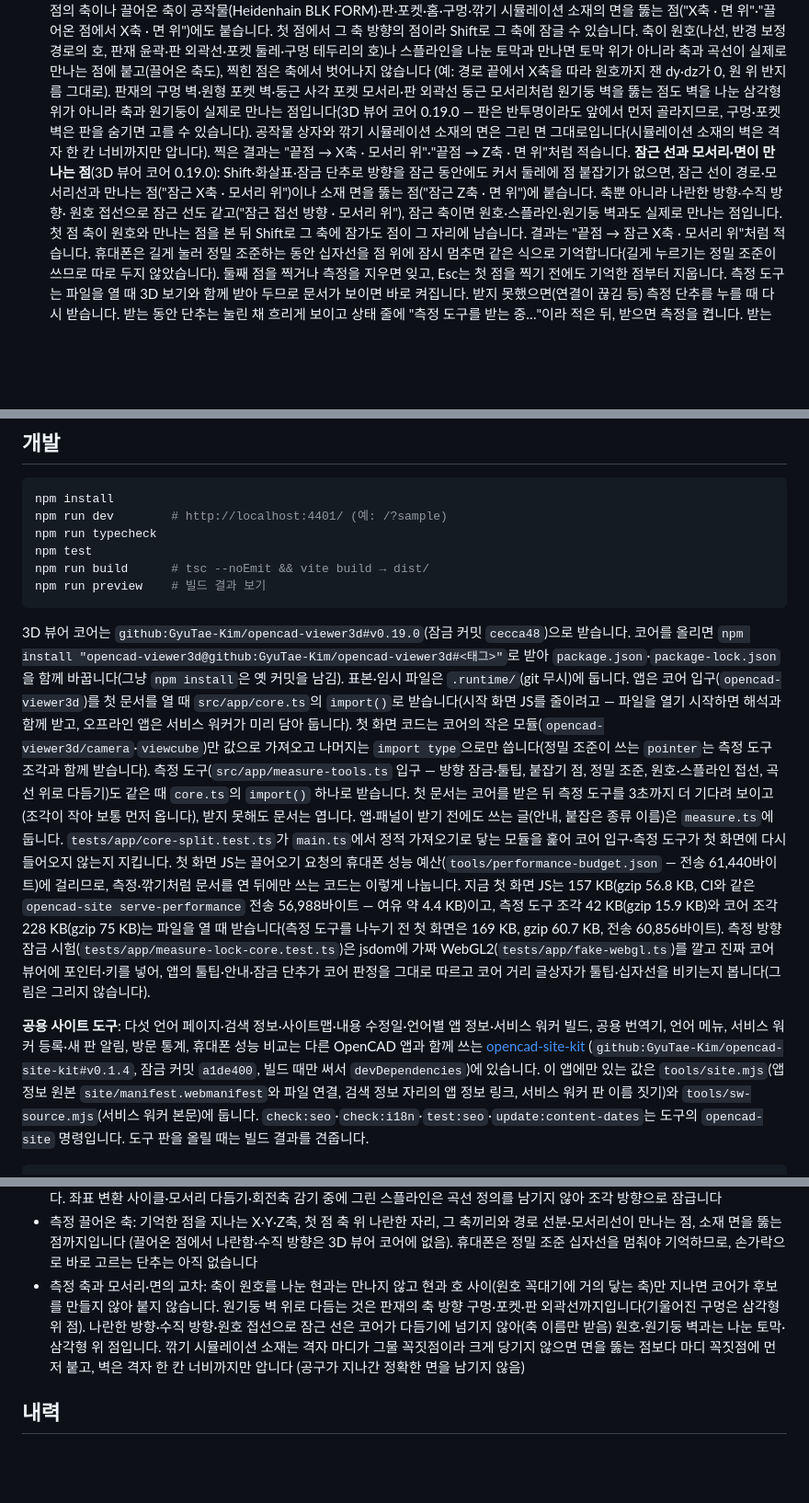
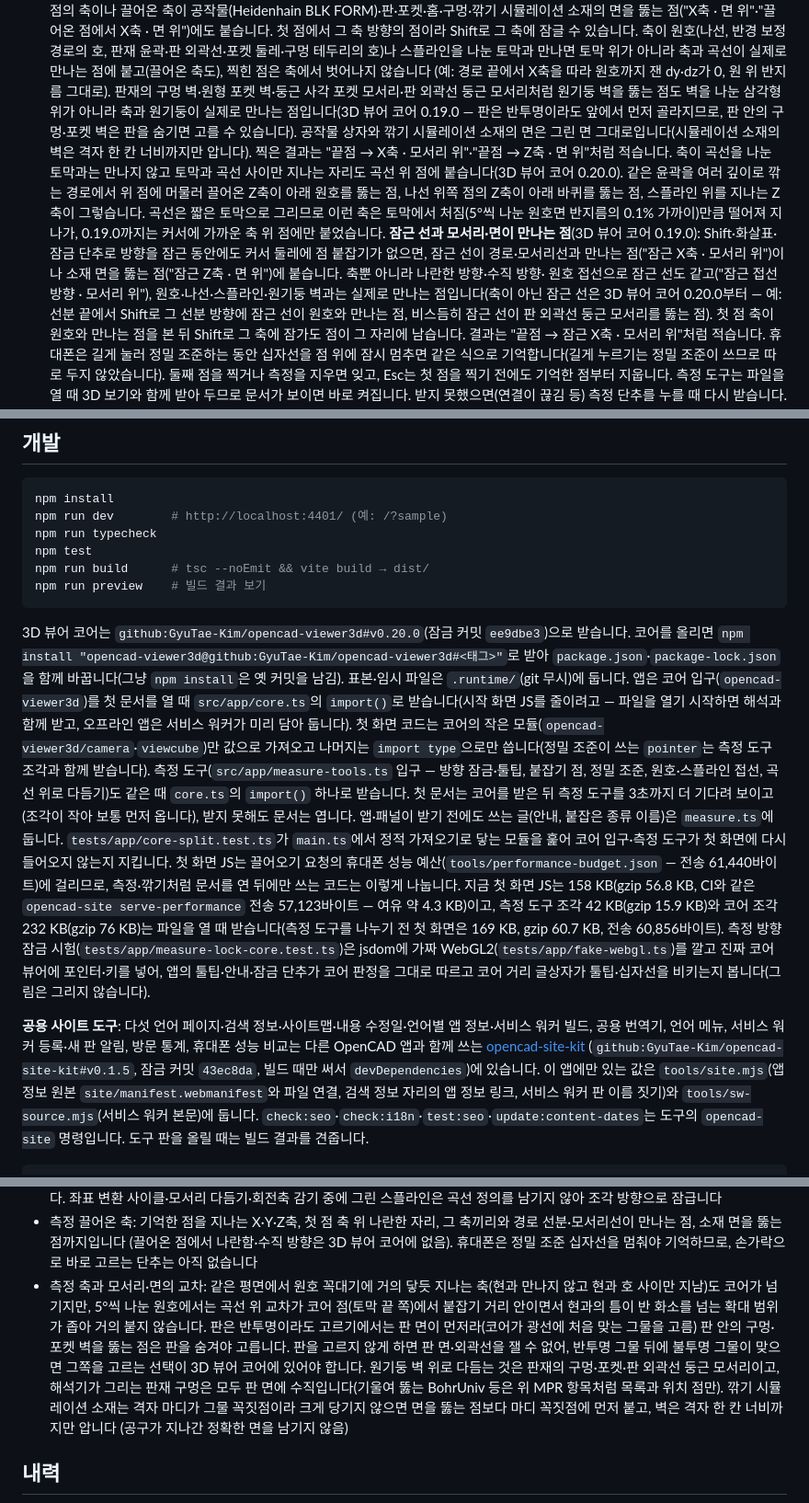
Before and after one commit to GyuTae-Kim/opencad-nc, a Markdown page: README.md, 3 parts joined by grey strips. Shown at 92% size. GitHub-like rendering; blank space fills up the shorter version.

Commit message:
[📝 update] README에 열린 교차·축이 아닌 잠근 선 다듬기, 코어 v0.20.0, 첫 화면·측정 조각 크기
- 쓰는 법: 축이 곡선을 나눈 토막과 만나지 않고 그 사이만 지나는 자리(여러 깊이 원호·나선·스플라인을 뚫는 Z축)도 곡선 위 점,
  나란함·수직·접선으로 잠근 선도 원호·나선·스플라인·원기둥 벽과 실제로 만나는 점(코어 0.20.0)
- 남은 일: 풀린 두 가지(활꼴만 지나는 축, 축이 아닌 잠근 선)를 빼고, 같은 평면에서 꼭대기에 거의 닿는 축은 5° 토막에서 거의 붙지 않는 까닭,
  반투명 판이 먼저 골라지는 까닭과 코어에 필요한 선택, 판재 구멍은 모두 판 면에 수직이라는 것을 적음
- 개발: 코어 v0.20.0(ee9dbe3), 첫 화면 전송 57,123바이트·측정 도구 조각 42 KB·코어 조각 232 KB, 공용 사이트 도구 v0.1.5(43ec8da — #38에서 올린 판)

Co-Authored-By: Claude Opus 5.5 <noreply@anthropic.com>

````diff
--- a/README.md
+++ b/README.md
@@ -265,12 +265,16 @@ WangShi PGI·KDT XML은 공개 형식 설명서가 없어, 비공개 리더의
    첫 점에서 그 축 방향의 점이라 Shift로 그 축에 잠글 수 있습니다. 축이 원호(나선, 반경 보정 경로의 호, 판재 윤곽·판 외곽선·포켓 둘레·구멍 테두리의 호)나
    스플라인을 나눈 토막과 만나면 토막 위가 아니라 축과 곡선이 실제로 만나는 점에 붙고(끌어온 축도), 찍힌 점은 축에서 벗어나지 않습니다
    (예: 경로 끝에서 X축을 따라 원호까지 잰 dy·dz가 0, 원 위 반지름 그대로). 판재의 구멍 벽·원형 포켓 벽·둥근 사각 포켓 모서리·판 외곽선 둥근 모서리처럼
-   원기둥 벽을 뚫는 점도 벽을 나눈 삼각형 위가 아니라 축과 원기둥이 실제로 만나는 점입니다(3D 뷰어 코어 0.19.0 — 판은 반투명이라도 앞에서 먼저 골라지므로, 구멍·포켓 벽은 판을 숨기면 고를 수 있습니다).
+   원기둥 벽을 뚫는 점도 벽을 나눈 삼각형 위가 아니라 축과 원기둥이 실제로 만나는 점입니다(3D 뷰어 코어 0.19.0 — 판은 반투명이라도 앞에서 먼저 골라지므로, 판 안의 구멍·포켓 벽은 판을 숨기면 고를 수 있습니다).
    공작물 상자와 깎기 시뮬레이션 소재의 면은 그린 면 그대로입니다(시뮬레이션 소재의 벽은 격자 한 칸 너비까지만 압니다).
    찍은 결과는 "끝점 → X축 · 모서리 위"·"끝점 → Z축 · 면 위"처럼 적습니다.
+   축이 곡선을 나눈 토막과는 만나지 않고 토막과 곡선 사이만 지나는 자리도 곡선 위 점에 붙습니다(3D 뷰어 코어 0.20.0). 같은 윤곽을 여러 깊이로 깎는 경로에서
+   위 점에 머물러 끌어온 Z축이 아래 원호를 뚫는 점, 나선 위쪽 점의 Z축이 아래 바퀴를 뚫는 점, 스플라인 위를 지나는 Z축이 그렇습니다.
+   곡선은 짧은 토막으로 그리므로 이런 축은 토막에서 처짐(5°씩 나눈 원호면 반지름의 0.1% 가까이)만큼 떨어져 지나가, 0.19.0까지는 커서에 가까운 축 위 점에만 붙었습니다.
    **잠근 선과 모서리·면이 만나는 점**(3D 뷰어 코어 0.19.0): Shift·화살표·잠금 단추로 방향을 잠근 동안에도 커서 둘레에 점 붙잡기가 없으면,
    잠근 선이 경로·모서리선과 만나는 점("잠근 X축 · 모서리 위")이나 소재 면을 뚫는 점("잠근 Z축 · 면 위")에 붙습니다. 축뿐 아니라 나란한 방향·수직 방향·
-   원호 접선으로 잠근 선도 같고("잠근 접선 방향 · 모서리 위"), 잠근 축이면 원호·스플라인·원기둥 벽과도 실제로 만나는 점입니다.
+   원호 접선으로 잠근 선도 같고("잠근 접선 방향 · 모서리 위"), 원호·나선·스플라인·원기둥 벽과는 실제로 만나는 점입니다(축이 아닌 잠근 선은 3D 뷰어 코어 0.20.0부터 —
+   예: 선분 끝에서 Shift로 그 선분 방향에 잠근 선이 원호와 만나는 점, 비스듬히 잠근 선이 판 외곽선 둥근 모서리를 뚫는 점).
    첫 점 축이 원호와 만나는 점을 본 뒤 Shift로 그 축에 잠가도 점이 그 자리에 남습니다. 결과는 "끝점 → 잠근 X축 · 모서리 위"처럼 적습니다.
    휴대폰은 길게 눌러 정밀 조준하는 동안 십자선을 점 위에 잠시 멈추면 같은 식으로 기억합니다(길게 누르기는 정밀 조준이 쓰므로 따로 두지 않았습니다).
    둘째 점을 찍거나 측정을 지우면 잊고, Esc는 첫 점을 찍기 전에도 기억한 점부터 지웁니다.
@@ -440,7 +444,7 @@ npm run build      # tsc --noEmit && vite build → dist/
 npm run preview    # 빌드 결과 보기
 ```
 
-3D 뷰어 코어는 `github:GyuTae-Kim/opencad-viewer3d#v0.19.0`(잠금 커밋 `cecca48`)으로 받습니다. 코어를 올리면
+3D 뷰어 코어는 `github:GyuTae-Kim/opencad-viewer3d#v0.20.0`(잠금 커밋 `ee9dbe3`)으로 받습니다. 코어를 올리면
 `npm install "opencad-viewer3d@github:GyuTae-Kim/opencad-viewer3d#<태그>"`로 받아 `package.json`·`package-lock.json`을 함께 바꿉니다(그냥 `npm install`은 옛 커밋을 남김).
 표본·임시 파일은 `.runtime/`(git 무시)에 둡니다.
 앱은 코어 입구(`opencad-viewer3d`)를 첫 문서를 열 때 `src/app/core.ts`의 `import()`로 받습니다(시작 화면 JS를 줄이려고 — 파일을 열기 시작하면
@@ -451,14 +455,14 @@ npm run preview    # 빌드 결과 보기
 앱·패널이 받기 전에도 쓰는 글(안내, 붙잡은 종류 이름)은 `measure.ts`에 둡니다. `tests/app/core-split.test.ts`가 `main.ts`에서 정적 가져오기로
 닿는 모듈을 훑어 코어 입구·측정 도구가 첫 화면에 다시 들어오지 않는지 지킵니다.
 첫 화면 JS는 끌어오기 요청의 휴대폰 성능 예산(`tools/performance-budget.json` — 전송 61,440바이트)에 걸리므로, 측정·깎기처럼 문서를 연 뒤에만 쓰는
-코드는 이렇게 나눕니다. 지금 첫 화면 JS는 157 KB(gzip 56.8 KB, CI와 같은 `opencad-site serve-performance` 전송 56,988바이트 — 여유 약 4.4 KB)이고,
-측정 도구 조각 42 KB(gzip 15.9 KB)와 코어 조각 228 KB(gzip 75 KB)는 파일을 열 때 받습니다(측정 도구를 나누기 전 첫 화면은 169 KB, gzip 60.7 KB, 전송 60,856바이트).
+코드는 이렇게 나눕니다. 지금 첫 화면 JS는 158 KB(gzip 56.8 KB, CI와 같은 `opencad-site serve-performance` 전송 57,123바이트 — 여유 약 4.3 KB)이고,
+측정 도구 조각 42 KB(gzip 15.9 KB)와 코어 조각 232 KB(gzip 76 KB)는 파일을 열 때 받습니다(측정 도구를 나누기 전 첫 화면은 169 KB, gzip 60.7 KB, 전송 60,856바이트).
 측정 방향 잠금 시험(`tests/app/measure-lock-core.test.ts`)은 jsdom에 가짜 WebGL2(`tests/app/fake-webgl.ts`)를 깔고 진짜 코어 뷰어에
 포인터·키를 넣어, 앱의 툴팁·안내·잠금 단추가 코어 판정을 그대로 따르고 코어 거리 글상자가 툴팁·십자선을 비키는지 봅니다(그림은 그리지 않습니다).
 
 **공용 사이트 도구**: 다섯 언어 페이지·검색 정보·사이트맵·내용 수정일·언어별 앱 정보·서비스 워커 빌드, 공용 번역기, 언어 메뉴, 서비스 워커 등록·새 판 알림,
 방문 통계, 휴대폰 성능 비교는 다른 OpenCAD 앱과 함께 쓰는 [opencad-site-kit](https://github.com/GyuTae-Kim/opencad-site-kit)
-(`github:GyuTae-Kim/opencad-site-kit#v0.1.4`, 잠금 커밋 `a1de400`, 빌드 때만 써서 `devDependencies`)에 있습니다.
+(`github:GyuTae-Kim/opencad-site-kit#v0.1.5`, 잠금 커밋 `43ec8da`, 빌드 때만 써서 `devDependencies`)에 있습니다.
 이 앱에만 있는 값은 `tools/site.mjs`(앱 정보 원본 `site/manifest.webmanifest`와 파일 연결, 검색 정보 자리의 앱 정보 링크, 서비스 워커 판 이름 짓기)와
 `tools/sw-source.mjs`(서비스 워커 본문)에 둡니다. `check:seo`·`check:i18n`·`test:seo`·`update:content-dates`는 도구의 `opencad-site` 명령입니다.
 도구 판을 올릴 때는 빌드 결과를 견줍니다.
@@ -563,9 +567,11 @@ CPU를 4배 늦추면(휴대폰 흉내, 30만 이동) 두 쪽 모두 메인 스
 - 측정 끌어온 축: 기억한 점을 지나는 X·Y·Z축, 첫 점 축 위 나란한 자리, 그 축끼리와 경로 선분·모서리선이 만나는 점, 소재 면을 뚫는 점까지입니다
   (끌어온 점에서 나란함·수직 방향은 3D 뷰어 코어에 없음).
   휴대폰은 정밀 조준 십자선을 멈춰야 기억하므로, 손가락으로 바로 고르는 단추는 아직 없습니다
-- 측정 축과 모서리·면의 교차: 축이 원호를 나눈 현과는 만나지 않고 현과 호 사이(원호 꼭대기에 거의 닿는 축)만 지나면 코어가 후보를 만들지 않아 붙지 않습니다.
-  원기둥 벽 위로 다듬는 것은 판재의 축 방향 구멍·포켓·판 외곽선까지입니다(기울어진 구멍은 삼각형 위 점).
-  나란한 방향·수직 방향·원호 접선으로 잠근 선은 코어가 다듬기에 넘기지 않아(축 이름만 받음) 원호·원기둥 벽과는 나눈 토막·삼각형 위 점입니다.
+- 측정 축과 모서리·면의 교차: 같은 평면에서 원호 꼭대기에 거의 닿듯 지나는 축(현과 만나지 않고 현과 호 사이만 지남)도 코어가 넘기지만,
+  5°씩 나눈 원호에서는 곡선 위 교차가 코어 점(토막 끝 쪽)에서 붙잡기 거리 안이면서 현과의 틈이 반 화소를 넘는 확대 범위가 좁아 거의 붙지 않습니다.
+  판은 반투명이라도 고르기에서는 판 면이 먼저라(코어가 광선에 처음 맞는 그물을 고름) 판 안의 구멍·포켓 벽을 뚫는 점은 판을 숨겨야 고릅니다.
+  판을 고르지 않게 하면 판 면·외곽선을 잴 수 없어, 반투명 그물 뒤에 불투명 그물이 맞으면 그쪽을 고르는 선택이 3D 뷰어 코어에 있어야 합니다.
+  원기둥 벽 위로 다듬는 것은 판재의 구멍·포켓·판 외곽선 둥근 모서리이고, 해석기가 그리는 판재 구멍은 모두 판 면에 수직입니다(기울여 뚫는 BohrUniv 등은 위 MPR 항목처럼 목록과 위치 점만).
   깎기 시뮬레이션 소재는 격자 마디가 그물 꼭짓점이라 크게 당기지 않으면 면을 뚫는 점보다 마디 꼭짓점에 먼저 붙고, 벽은 격자 한 칸 너비까지만 압니다
   (공구가 지나간 정확한 면을 남기지 않음)
 
````
